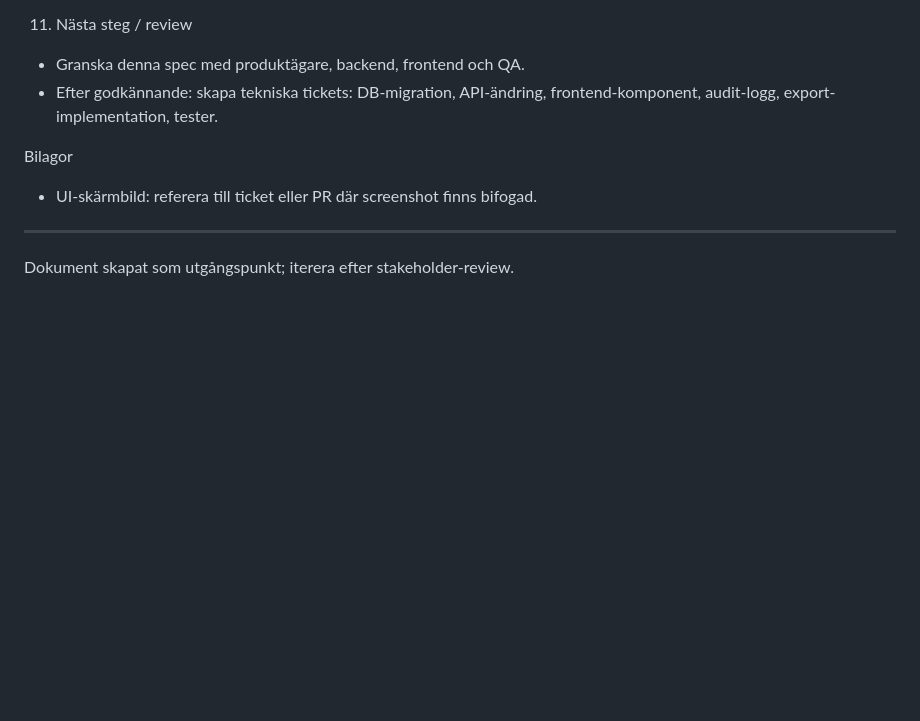
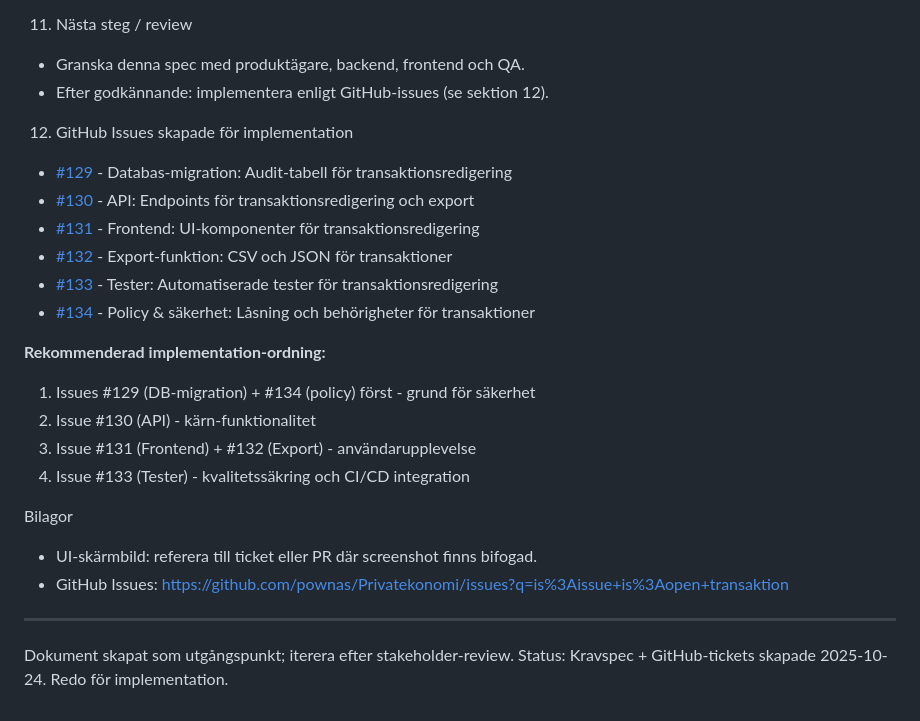
Before and after one commit to pownas/Privatekonomi, a Markdown page: docs/TRANSAKTION_REDIGERING_SPEC.md, the part around the change. Rendered like a GitHub page; blank space fills up the shorter version.

Commit message:
Add implementation roadmap and GitHub issues for transaction editing specification

```diff
--- a/docs/TRANSAKTION_REDIGERING_SPEC.md
+++ b/docs/TRANSAKTION_REDIGERING_SPEC.md
@@ -173,10 +173,26 @@ Mål
 
 11) Nästa steg / review
 - Granska denna spec med produktägare, backend, frontend och QA.
-- Efter godkännande: skapa tekniska tickets: DB-migration, API-ändring, frontend-komponent, audit-logg, export-implementation, tester.
+- Efter godkännande: implementera enligt GitHub-issues (se sektion 12).
+
+12) GitHub Issues skapade för implementation
+- [#129](https://github.com/pownas/Privatekonomi/issues/129) - Databas-migration: Audit-tabell för transaktionsredigering
+- [#130](https://github.com/pownas/Privatekonomi/issues/130) - API: Endpoints för transaktionsredigering och export
+- [#131](https://github.com/pownas/Privatekonomi/issues/131) - Frontend: UI-komponenter för transaktionsredigering
+- [#132](https://github.com/pownas/Privatekonomi/issues/132) - Export-funktion: CSV och JSON för transaktioner
+- [#133](https://github.com/pownas/Privatekonomi/issues/133) - Tester: Automatiserade tester för transaktionsredigering
+- [#134](https://github.com/pownas/Privatekonomi/issues/134) - Policy & säkerhet: Låsning och behörigheter för transaktioner
+
+**Rekommenderad implementation-ordning:**
+1. Issues #129 (DB-migration) + #134 (policy) först - grund för säkerhet
+2. Issue #130 (API) - kärn-funktionalitet
+3. Issue #131 (Frontend) + #132 (Export) - användarupplevelse
+4. Issue #133 (Tester) - kvalitetssäkring och CI/CD integration
 
 Bilagor
 - UI-skärmbild: referera till ticket eller PR där screenshot finns bifogad.
+- GitHub Issues: https://github.com/pownas/Privatekonomi/issues?q=is%3Aissue+is%3Aopen+transaktion
 
 ---
 Dokument skapat som utgångspunkt; iterera efter stakeholder-review.
+Status: Kravspec + GitHub-tickets skapade 2025-10-24. Redo för implementation.
```
